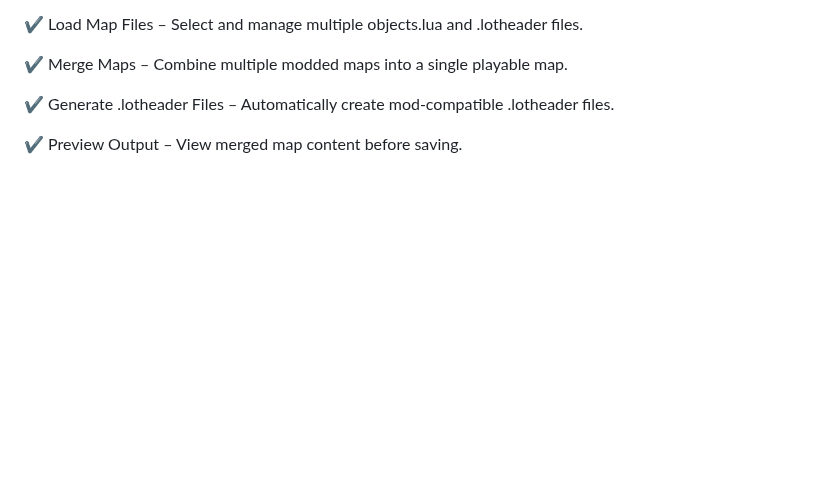
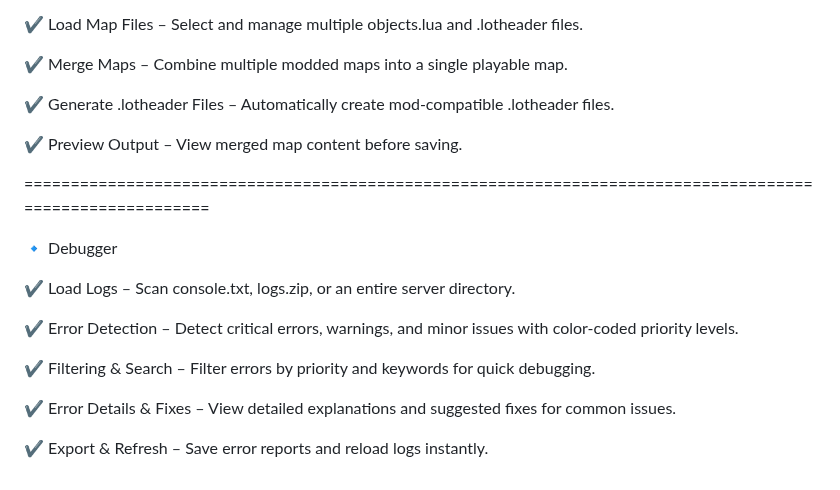
Before and after one commit to OV3RLORDS-MODS/Modix-GamePanel, a Markdown page: README.md, the part around the change. Rendered like a GitHub page; blank space fills up the shorter version.

```diff
--- a/README.md
+++ b/README.md
@@ -83,3 +83,17 @@ Easily edit, merge, and package custom maps for Project Zomboid!
 ✔️ Generate .lotheader Files – Automatically create mod-compatible .lotheader files.
 
 ✔️ Preview Output – View merged map content before saving.
+
+=========================================================================================================
+
+🔹 Debugger
+
+✔️ Load Logs – Scan console.txt, logs.zip, or an entire server directory.
+
+✔️ Error Detection – Detect critical errors, warnings, and minor issues with color-coded priority levels.
+
+✔️ Filtering & Search – Filter errors by priority and keywords for quick debugging.
+
+✔️ Error Details & Fixes – View detailed explanations and suggested fixes for common issues.
+
+✔️ Export & Refresh – Save error reports and reload logs instantly.
```
